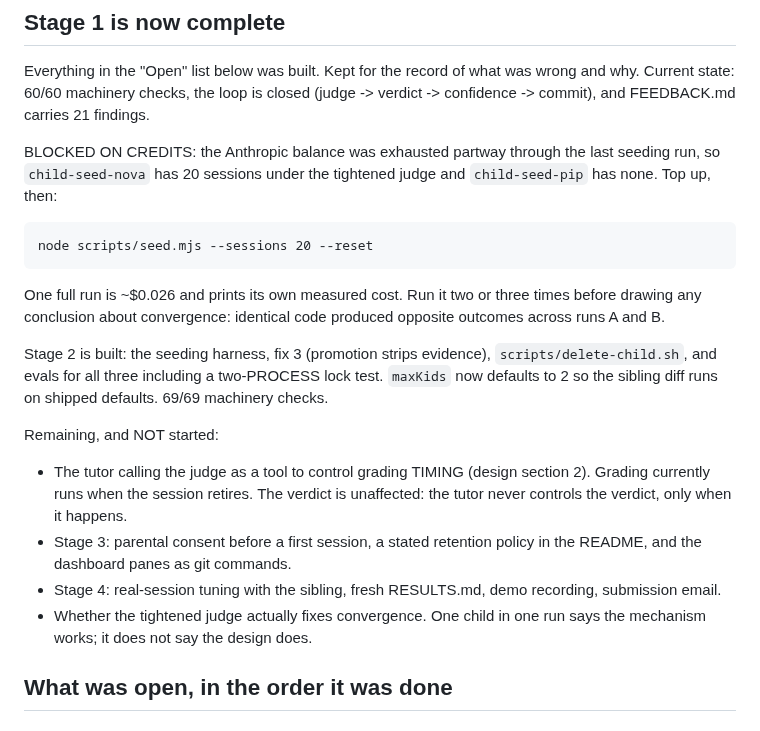
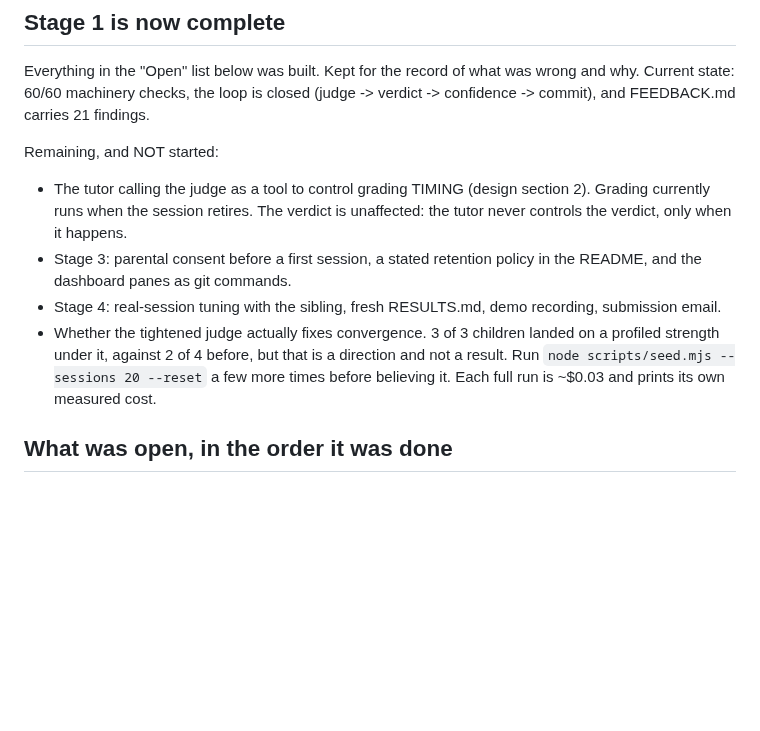
Before and after one commit to rohan1402/Whyzr, a Markdown page: NEXT.md, the part around the change. Drawn GitHub-style; blank space fills up the shorter version.

```diff
--- a/NEXT.md
+++ b/NEXT.md
@@ -26,21 +26,6 @@ was wrong and why. Current state: 60/60 machinery checks, the loop is closed
 (judge -> verdict -> confidence -> commit), and FEEDBACK.md carries 21
 findings.
 
-BLOCKED ON CREDITS: the Anthropic balance was exhausted partway through the
-last seeding run, so `child-seed-nova` has 20 sessions under the tightened
-judge and `child-seed-pip` has none. Top up, then:
-
-    node scripts/seed.mjs --sessions 20 --reset
-
-One full run is ~$0.026 and prints its own measured cost. Run it two or
-three times before drawing any conclusion about convergence: identical code
-produced opposite outcomes across runs A and B.
-
-Stage 2 is built: the seeding harness, fix 3 (promotion strips evidence),
-`scripts/delete-child.sh`, and evals for all three including a two-PROCESS
-lock test. `maxKids` now defaults to 2 so the sibling diff runs on shipped
-defaults. 69/69 machinery checks.
-
 Remaining, and NOT started:
 - The tutor calling the judge as a tool to control grading TIMING (design
   section 2). Grading currently runs when the session retires. The verdict
@@ -49,8 +34,11 @@ Remaining, and NOT started:
   policy in the README, and the dashboard panes as git commands.
 - Stage 4: real-session tuning with the sibling, fresh RESULTS.md, demo
   recording, submission email.
-- Whether the tightened judge actually fixes convergence. One child in one
-  run says the mechanism works; it does not say the design does.
+- Whether the tightened judge actually fixes convergence. 3 of 3 children
+  landed on a profiled strength under it, against 2 of 4 before, but that
+  is a direction and not a result. Run `node scripts/seed.mjs --sessions 20
+  --reset` a few more times before believing it. Each full run is ~$0.03
+  and prints its own measured cost.
 
 ## What was open, in the order it was done
 
```
Also changed, not shown: README.md (+31 -16 lines).
